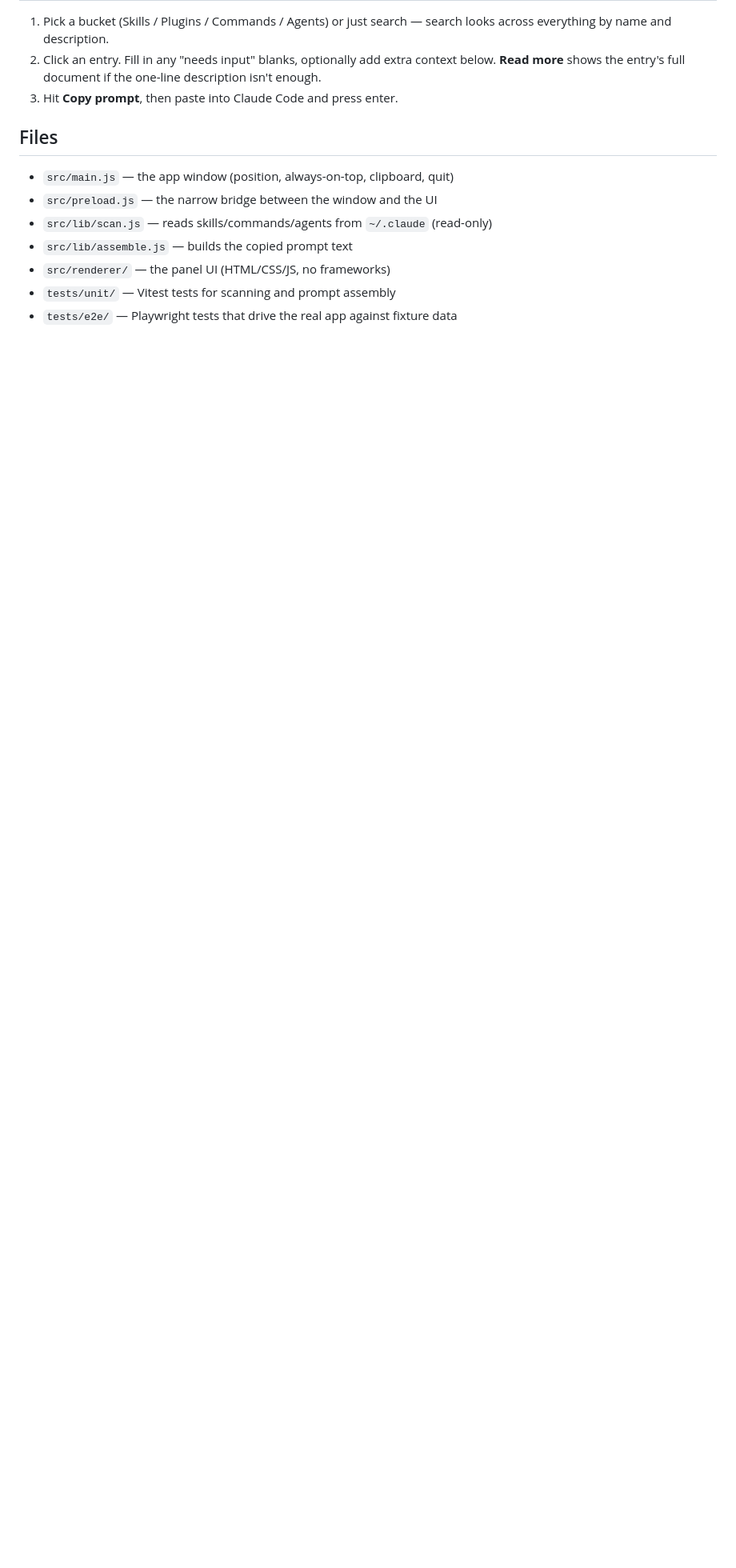
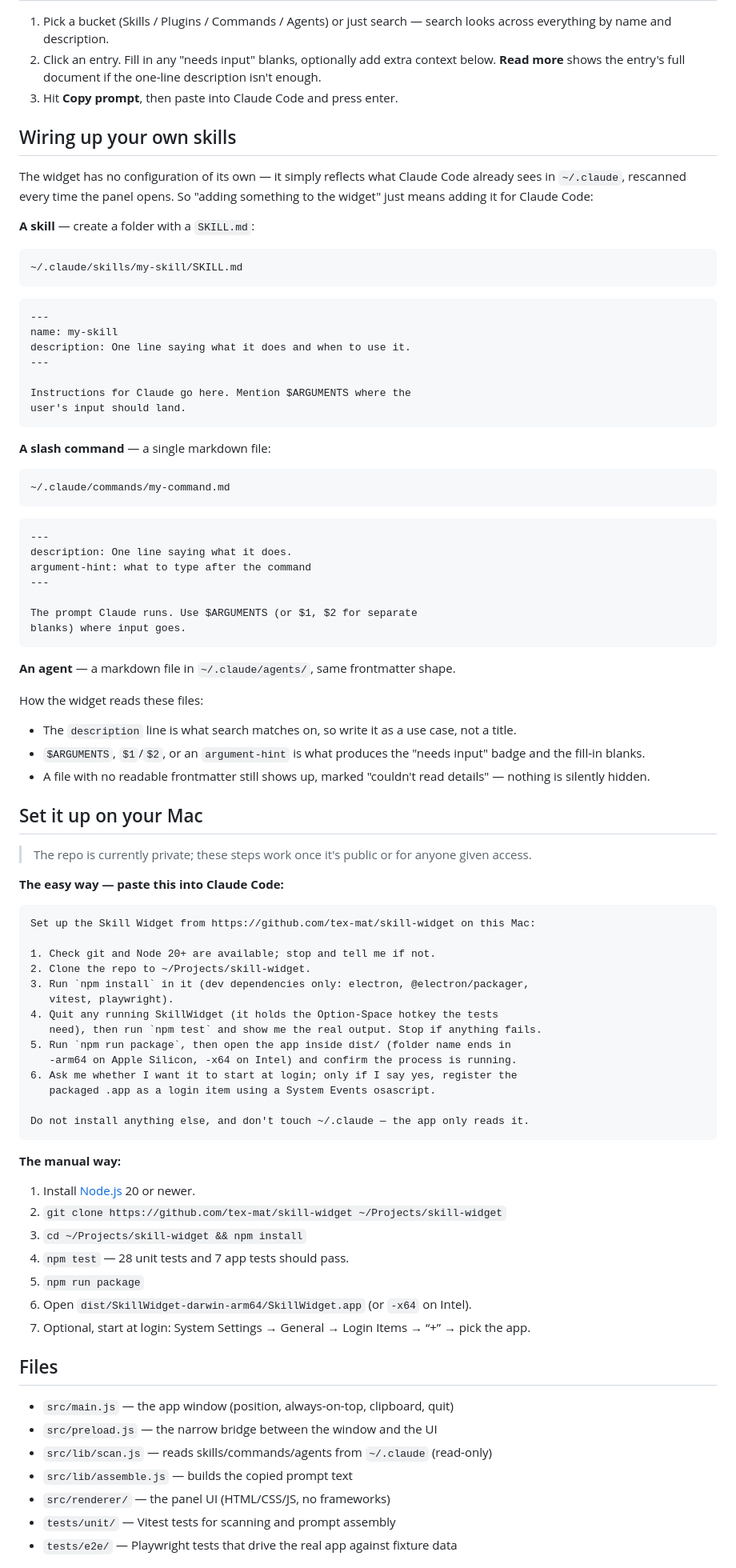
Before and after one commit to tex-mat/claude-toolbelt, a Markdown page: README.md, the part around one of its changes. Shown at 80% size. Rendered like a GitHub page; blank space fills up the shorter version.

````diff
--- a/README.md
+++ b/README.md
@@ -34,6 +44,90 @@ holds the ⌥-Space hotkey, which makes the hotkey test fail.
    one-line description isn't enough.
 3. Hit **Copy prompt**, then paste into Claude Code and press enter.
 
+## Wiring up your own skills
+
+The widget has no configuration of its own — it simply reflects what Claude
+Code already sees in `~/.claude`, rescanned every time the panel opens. So
+"adding something to the widget" just means adding it for Claude Code:
+
+**A skill** — create a folder with a `SKILL.md`:
+
+```
+~/.claude/skills/my-skill/SKILL.md
+```
+
+```markdown
+---
+name: my-skill
+description: One line saying what it does and when to use it.
+---
+
+Instructions for Claude go here. Mention $ARGUMENTS where the
+user's input should land.
+```
+
+**A slash command** — a single markdown file:
+
+```
+~/.claude/commands/my-command.md
+```
+
+```markdown
+---
+description: One line saying what it does.
+argument-hint: what to type after the command
+---
+
+The prompt Claude runs. Use $ARGUMENTS (or $1, $2 for separate
+blanks) where input goes.
+```
+
+**An agent** — a markdown file in `~/.claude/agents/`, same frontmatter shape.
+
+How the widget reads these files:
+
+- The `description` line is what search matches on, so write it as a use
+  case, not a title.
+- `$ARGUMENTS`, `$1`/`$2`, or an `argument-hint` is what produces the
+  "needs input" badge and the fill-in blanks.
+- A file with no readable frontmatter still shows up, marked
+  "couldn't read details" — nothing is silently hidden.
+
+## Set it up on your Mac
+
+> The repo is currently private; these steps work once it's public or for
+> anyone given access.
+
+**The easy way — paste this into Claude Code:**
+
+```text
+Set up the Skill Widget from https://github.com/tex-mat/skill-widget on this Mac:
+
+1. Check git and Node 20+ are available; stop and tell me if not.
+2. Clone the repo to ~/Projects/skill-widget.
+3. Run `npm install` in it (dev dependencies only: electron, @electron/packager,
+   vitest, playwright).
+4. Quit any running SkillWidget (it holds the Option-Space hotkey the tests
+   need), then run `npm test` and show me the real output. Stop if anything fails.
+5. Run `npm run package`, then open the app inside dist/ (folder name ends in
+   -arm64 on Apple Silicon, -x64 on Intel) and confirm the process is running.
+6. Ask me whether I want it to start at login; only if I say yes, register the
+   packaged .app as a login item using a System Events osascript.
+
+Do not install anything else, and don't touch ~/.claude — the app only reads it.
+```
+
+**The manual way:**
+
+1. Install [Node.js](https://nodejs.org) 20 or newer.
+2. `git clone https://github.com/tex-mat/skill-widget ~/Projects/skill-widget`
+3. `cd ~/Projects/skill-widget && npm install`
+4. `npm test` — 28 unit tests and 7 app tests should pass.
+5. `npm run package`
+6. Open `dist/SkillWidget-darwin-arm64/SkillWidget.app` (or `-x64` on Intel).
+7. Optional, start at login: System Settings → General → Login Items → “+” →
+   pick the app.
+
 ## Files
 
 - `src/main.js` — the app window (position, always-on-top, clipboard, quit)
````
Also changed, not shown: other parts of README.md (+10 -0 lines), docs/screenshots/collapsed-tab.png (added), docs/screenshots/detail-view.png (added), docs/screenshots/list-view.png (added), docs/screenshots/search-results.png (added), 3 other files.
